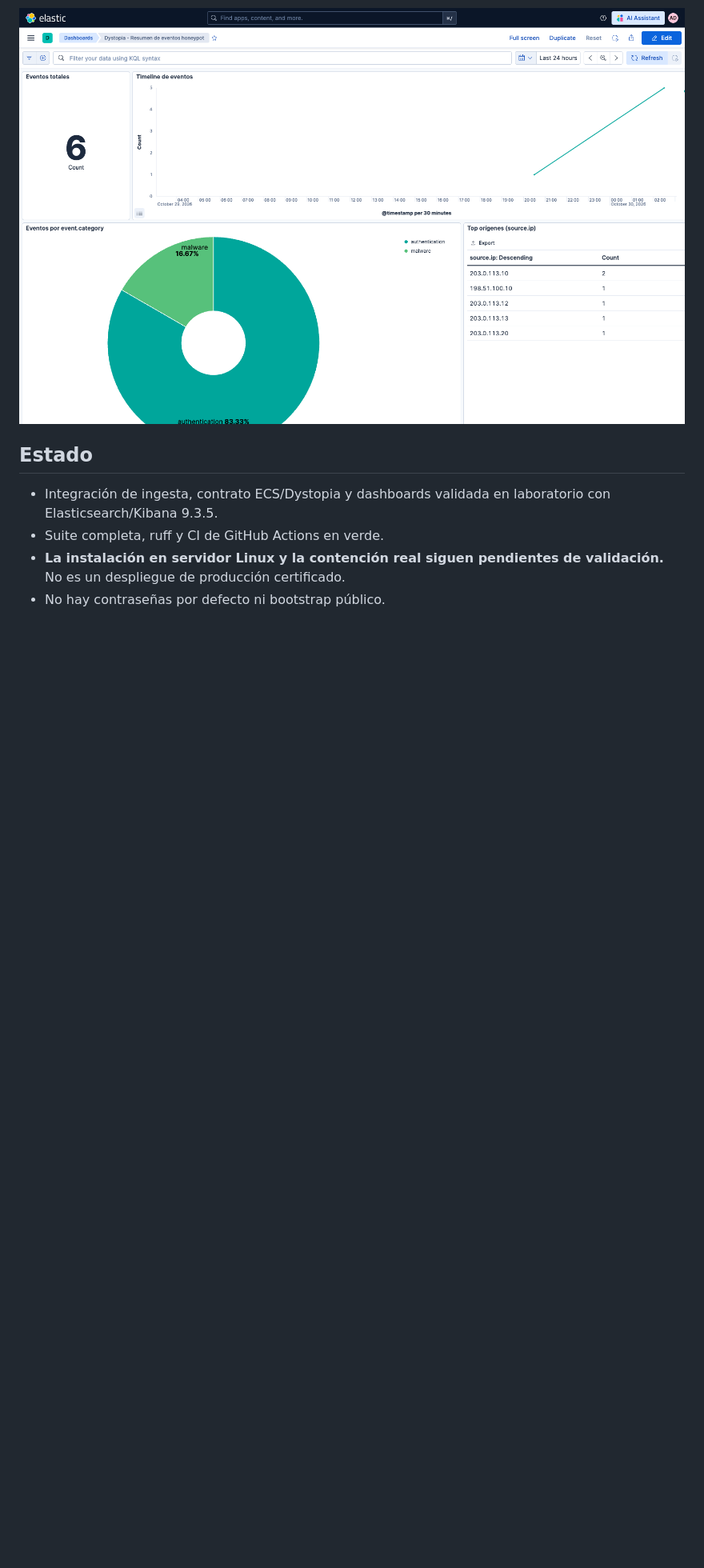
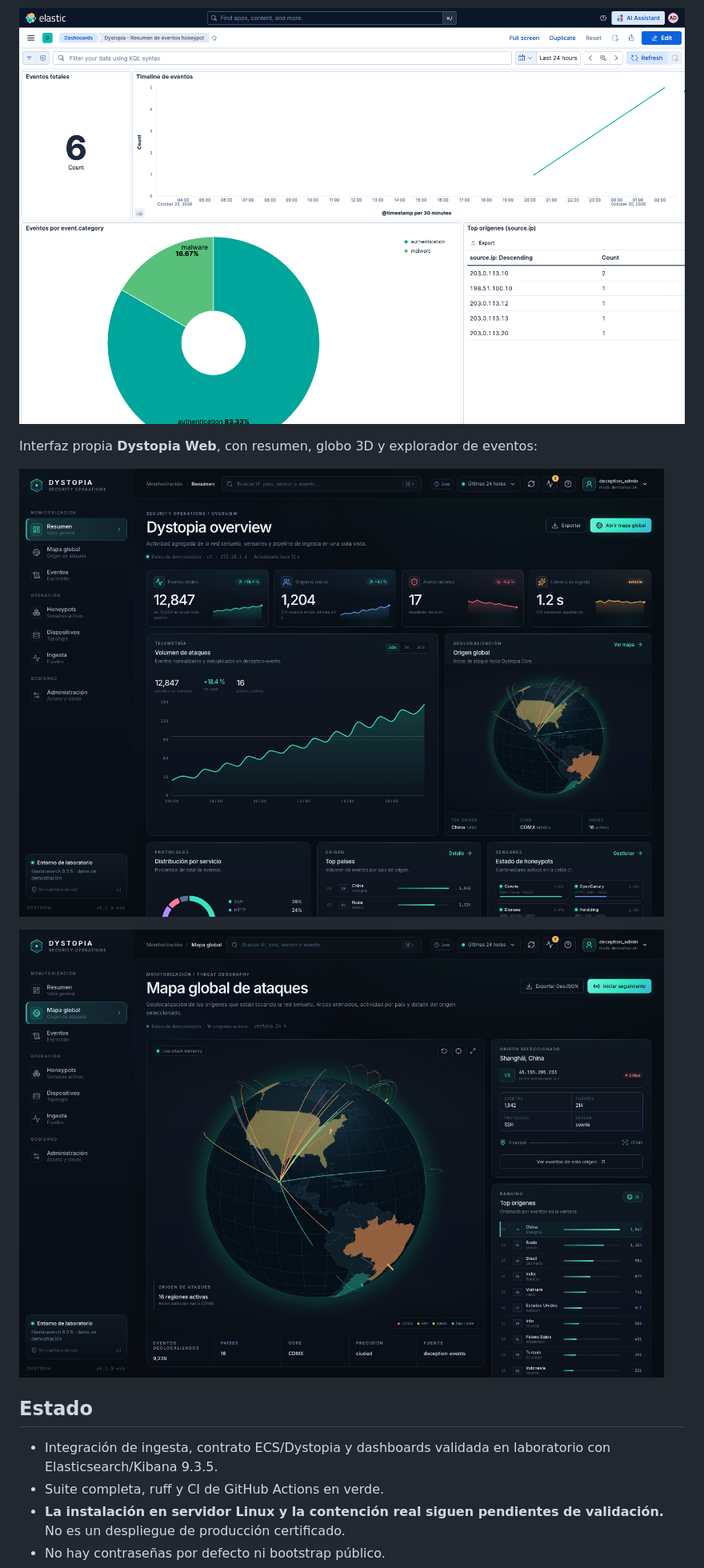
Before and after one commit to Doker367/Deception-Dystopia, a Markdown page: README.md, the part around the change. Shown at 80% size. GitHub-like rendering; pictures changed too: docs/images/dystopia-web-map.jpg (added), docs/images/dystopia-web-overview.jpg (added); blank space fills up the shorter version.

Commit message:
docs(web): add Dystopia Web screenshots

```diff
--- a/README.md
+++ b/README.md
@@ -9,6 +9,12 @@ Honeypot Platform**, pero no es un clon: mantiene su propio contrato de eventos,
 publicador, topología y modelo de permisos.
 
 ![Resumen del panel de deception](docs/images/overview.png)
+
+Interfaz propia **Dystopia Web**, con resumen, globo 3D y explorador de eventos:
+
+![Dystopia Web · resumen](docs/images/dystopia-web-overview.jpg)
+
+![Dystopia Web · mapa global](docs/images/dystopia-web-map.jpg)
 
 ## Estado
 
```
Also changed, not shown: web/README.md (+7 -0 lines).
